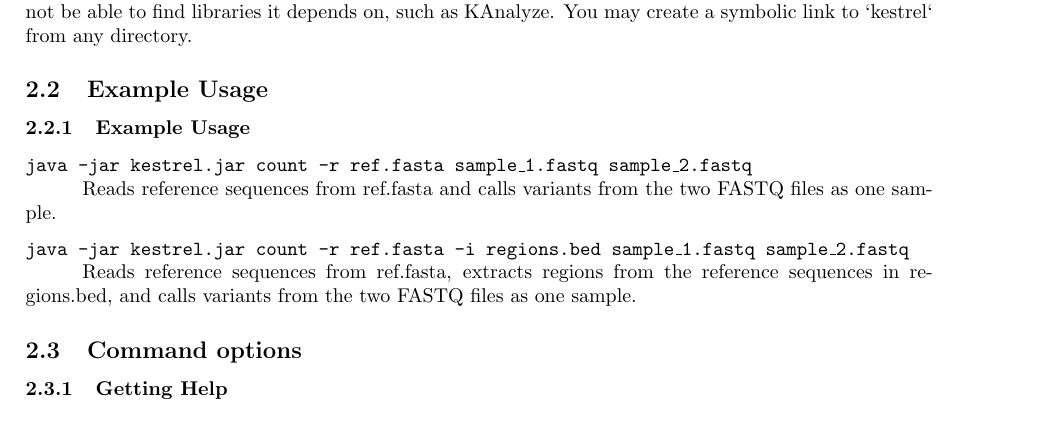
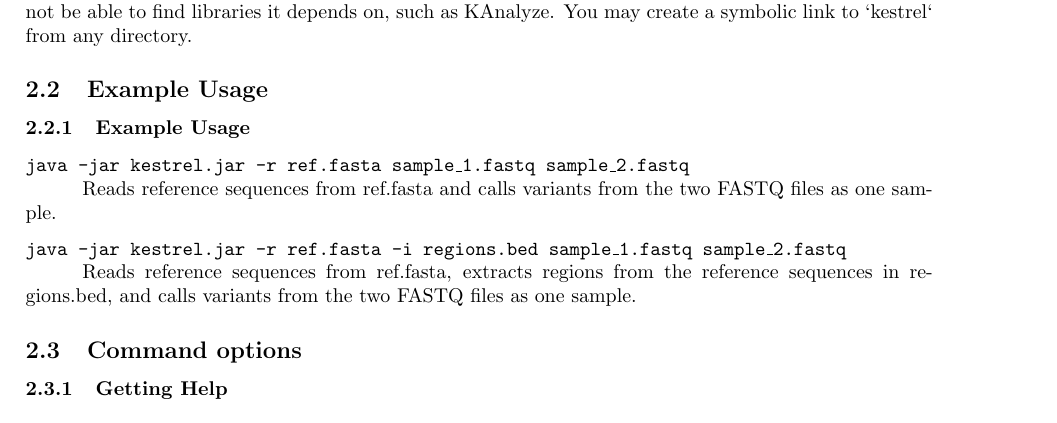
Before and after one commit to paudano/kestrel, a LaTeX document (docsrc/manual/main.tex, which reads docsrc/manual/sections/cmdline.tex): part of page 4 of 22, cut so that both start at the same text. Compiled offline with pdfLaTeX.

Commit message:
Fixed example usage in documentation.

```diff
--- a/docsrc/manual/sections/cmdline.tex
+++ b/docsrc/manual/sections/cmdline.tex
@@ -50,10 +50,10 @@ Do not separate `kestrel.jar` from the other JAR files. They must be in the same
 \subsubsection{Example Usage}
 \label{sec.cmdline.count.egusage}
 
-\texttt{java -jar kestrel.jar count -r ref.fasta sample\_1.fastq sample\_2.fastq}\\
+\texttt{java -jar kestrel.jar -r ref.fasta sample\_1.fastq sample\_2.fastq}\\
 \hspace*{1cm}Reads reference sequences from ref.fasta and calls variants from the two FASTQ files as one sample.
 
-\texttt{java -jar kestrel.jar count -r ref.fasta -i regions.bed sample\_1.fastq sample\_2.fastq}\\
+\texttt{java -jar kestrel.jar -r ref.fasta -i regions.bed sample\_1.fastq sample\_2.fastq}\\
 \hspace*{1cm}Reads reference sequences from ref.fasta, extracts regions from the reference sequences in regions.bed, and calls variants from the two FASTQ files as one sample.
 
 
```
